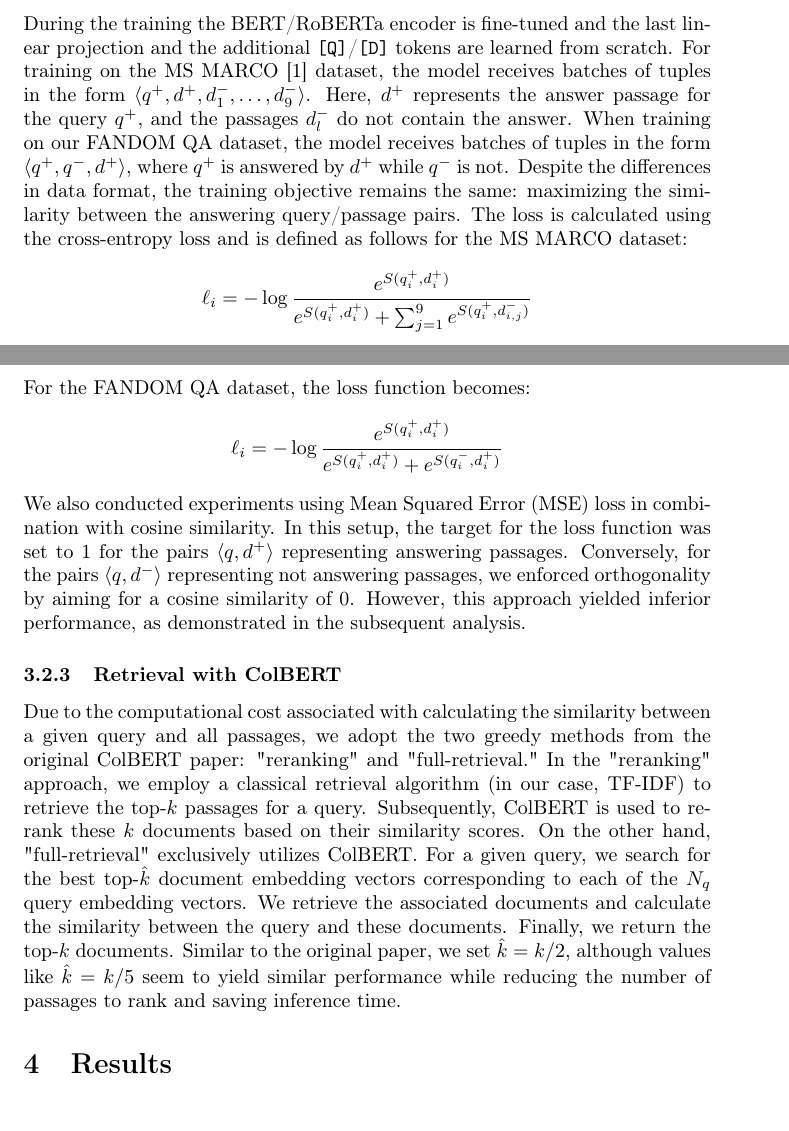
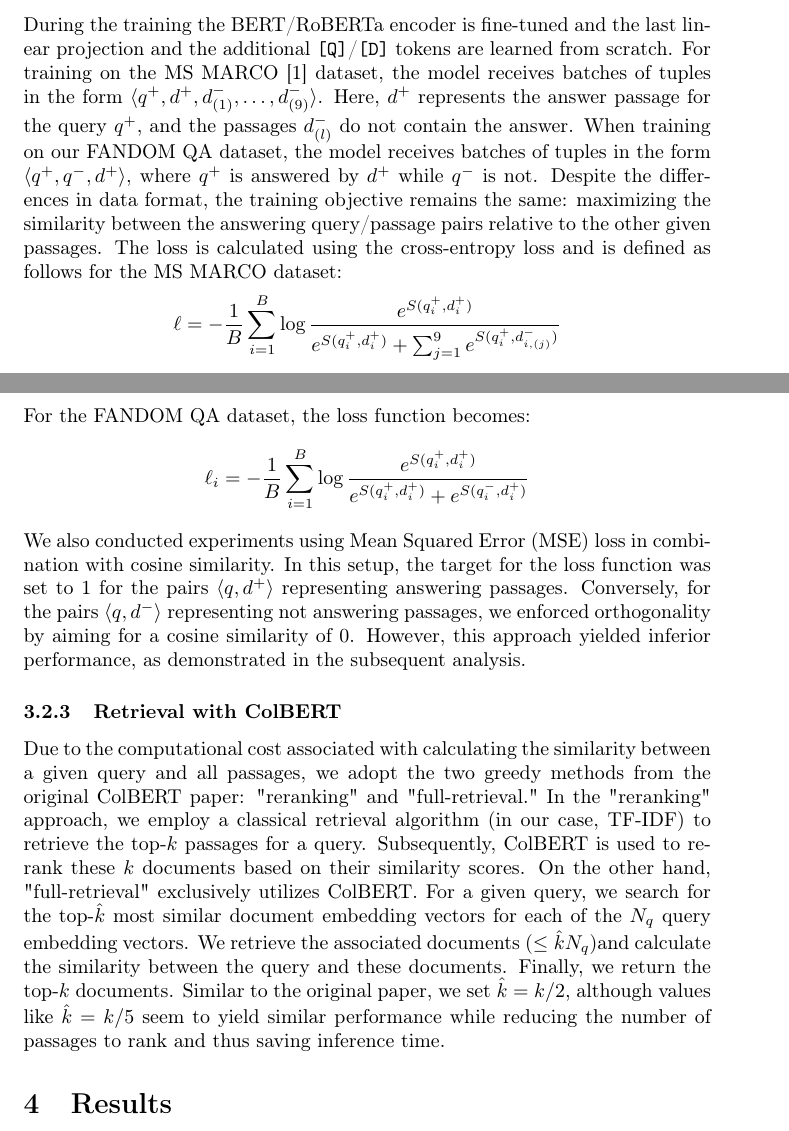
Before and after one commit to akutzer/semantic-retrieval, a LaTeX paper (presentation/colbert_text.tex): two parts of pages 2 and 3 of 4, joined at a grey line, cut so that both start at the same text. Compiled offline with pdfLaTeX.

Commit message:
Some small changes

```diff
--- a/presentation/colbert_text.tex
+++ b/presentation/colbert_text.tex
@@ -56,19 +56,19 @@ $$
 In the ColBERT paper, the vectors were normalized before applying these similarity measures. However, we also experimented with $L_2$-norm without normalization of the embedding vectors.
 
 \subsubsection{ColBERT Training}
-During the training the BERT/RoBERTa encoder is fine-tuned and the last linear projection and the additional \texttt{[Q]}/\texttt{[D]} tokens are learned from scratch. For training on the MS MARCO \cite{bajaj2018ms} dataset, the model receives batches of tuples in the form $\langle q^+, d^+, d_1^-, \dots, d_{9}^-\rangle$. Here, $d^+$ represents the answer passage for the query $q^+$, and the passages $d_l^-$ do not contain the answer. When training on our FANDOM QA dataset, the model receives batches of tuples in the form $\langle q^+, q^-, d^+\rangle$, where $q^+$ is answered by $d^+$ while $q^-$ is not. Despite the differences in data format, the training objective remains the same: maximizing the similarity between the answering query/passage pairs. The loss is calculated using the cross-entropy loss and is defined as follows for the MS MARCO dataset:
+During the training the BERT/RoBERTa encoder is fine-tuned and the last linear projection and the additional \texttt{[Q]}/\texttt{[D]} tokens are learned from scratch. For training on the MS MARCO \cite{bajaj2018ms} dataset, the model receives batches of tuples in the form $\langle q^+, d^+, d_{(1)}^-, \dots, d_{(9)}^-\rangle$. Here, $d^+$ represents the answer passage for the query $q^+$, and the passages $d_{(l)}^-$ do not contain the answer. When training on our FANDOM QA dataset, the model receives batches of tuples in the form $\langle q^+, q^-, d^+\rangle$, where $q^+$ is answered by $d^+$ while $q^-$ is not. Despite the differences in data format, the training objective remains the same: maximizing the similarity between the answering query/passage pairs relative to the other given passages. The loss is calculated using the cross-entropy loss and is defined as follows for the MS MARCO dataset:
 $$
-\ell_i = -\log \frac{e^{S(q_i^+, d_i^+)}}{e^{S(q_i^+, d_i^+)} + \sum_{j=1}^{9}{e^{S(q_i^+, d_{i, j}^-)}}}
+\ell = -\frac{1}{B} \sum_{i=1}^{B} \log \frac{e^{S(q_i^+, d_i^+)}}{e^{S(q_i^+, d_i^+)} + \sum_{j=1}^{9}{e^{S(q_i^+, d_{i, (j)}^-)}}}
 $$
 For the FANDOM QA dataset, the loss function becomes:
 $$
-\ell_i = -\log \frac{e^{S(q_i^+, d_i^+)}}{e^{S(q_i^+, d_i^+)} + e^{S(q_i^-, d_i^+)}}
+\ell_i = -\frac{1}{B} \sum_{i=1}^{B} \log \frac{e^{S(q_i^+, d_i^+)}}{e^{S(q_i^+, d_i^+)} + e^{S(q_i^-, d_i^+)}}
 $$
 We also conducted experiments using Mean Squared Error (MSE) loss in combination with cosine similarity. In this setup, the target for the loss function was set to 1 for the pairs $\langle q, d^+\rangle$ representing answering passages. Conversely, for the pairs $\langle q, d^-\rangle$ representing not answering passages, we enforced orthogonality by aiming for a cosine similarity of 0. However, this approach yielded inferior performance, as demonstrated in the subsequent analysis.
 
 
 \subsubsection{Retrieval with ColBERT}
-Due to the computational cost associated with calculating the similarity between a given query and all passages, we adopt the two greedy methods from the original ColBERT paper: "reranking" and "full-retrieval." In the "reranking" approach, we employ a classical retrieval algorithm (in our case, TF-IDF) to retrieve the top-$k$ passages for a query. Subsequently, ColBERT is used to re-rank these $k$ documents based on their similarity scores. On the other hand, "full-retrieval" exclusively utilizes ColBERT. For a given query, we search for the best top-$\hat{k}$ document embedding vectors corresponding to each of the $N_q$ query embedding vectors. We retrieve the associated documents and calculate the similarity between the query and these documents. Finally, we return the top-$k$ documents. Similar to the original paper, we set $\hat{k} = k / 2$, although values like $\hat{k} = k / 5$ seem to yield similar performance while reducing the number of passages to rank and saving inference time.
+Due to the computational cost associated with calculating the similarity between a given query and all passages, we adopt the two greedy methods from the original ColBERT paper: "reranking" and "full-retrieval." In the "reranking" approach, we employ a classical retrieval algorithm (in our case, TF-IDF) to retrieve the top-$k$ passages for a query. Subsequently, ColBERT is used to re-rank these $k$ documents based on their similarity scores. On the other hand, "full-retrieval" exclusively utilizes ColBERT. For a given query, we search for the top-$\hat{k}$ most similar document embedding vectors for each of the $N_q$ query embedding vectors. We retrieve the associated documents ($\leq \hat{k}N_q$)and calculate the similarity between the query and these documents. Finally, we return the top-$k$ documents. Similar to the original paper, we set $\hat{k} = k / 2$, although values like $\hat{k} = k / 5$ seem to yield similar performance while reducing the number of passages to rank and thus saving inference time.
 
 \section{Results}
 % Your results here
```
